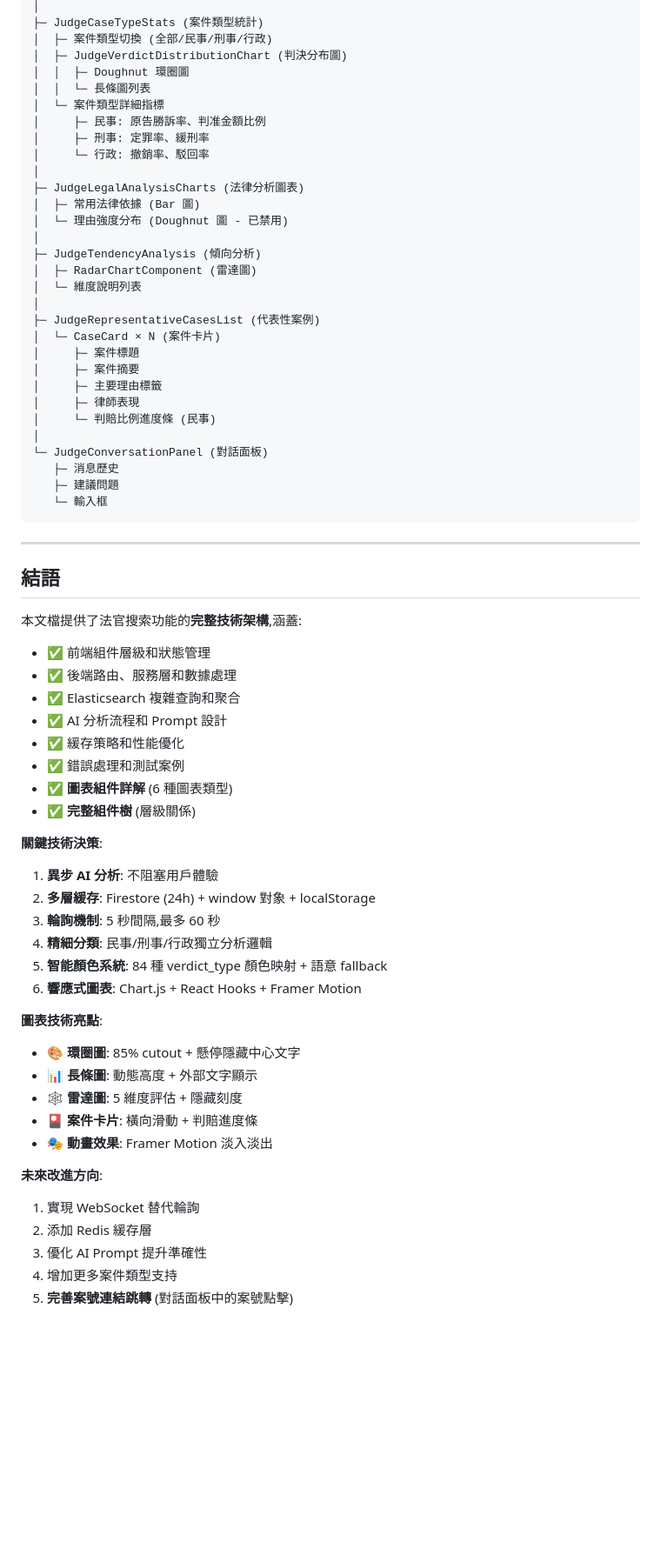
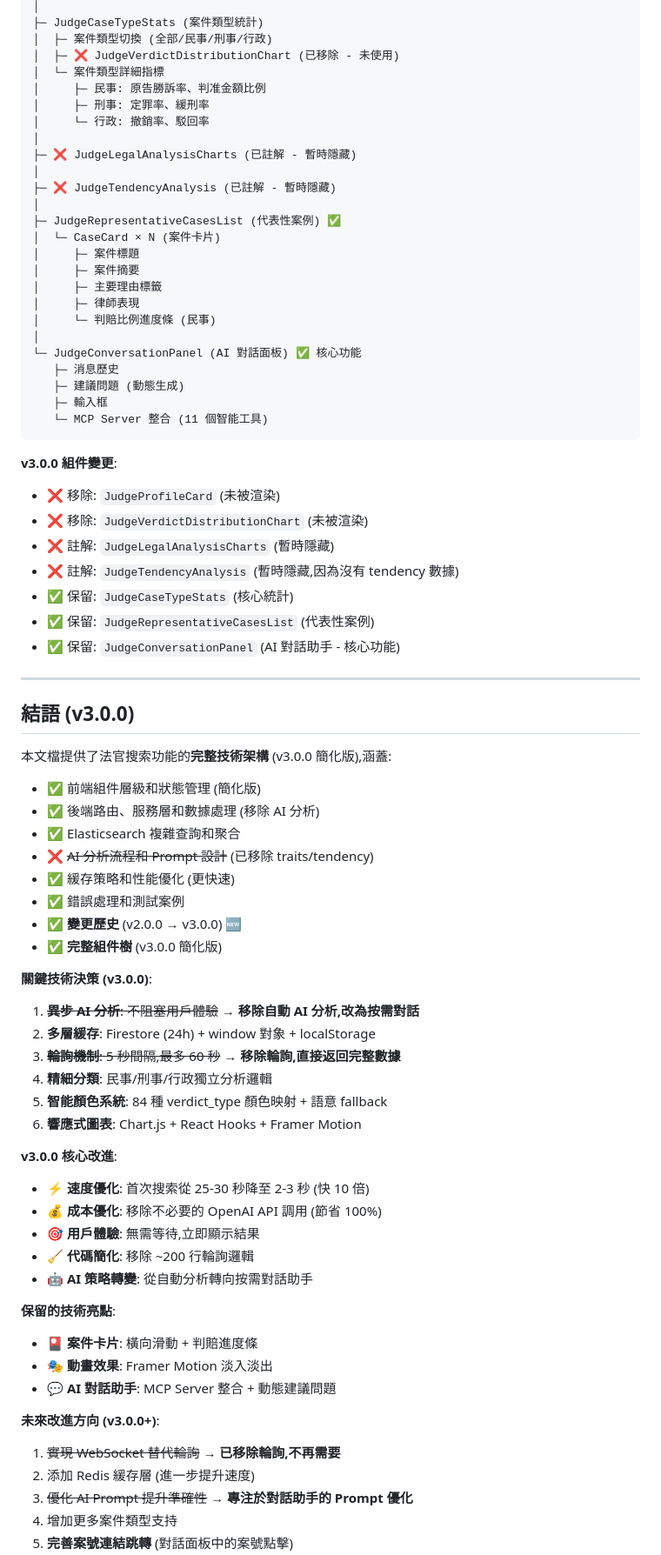
Before and after one commit to BOHARRY/courtDataAPI, a Markdown page: docs/JUDGE_SEARCH_ARCHITECTURE.md, the part around one of its changes. Shown at 87% size. Drawn GitHub-style; blank space fills up the shorter version.

Commit message:
✨ docs(JUDGE_SEARCH_ARCHITECTURE): 更新為v3.0.0版本，移除AI Traits與Tendency分析，提升速度10倍 - 增加重大變更說明與效益 - 簡化用戶流程，刪除輪詢機制與等待時間 - 改用即時完整數據返回，優化前後端資料處理與存取方式

````diff
--- a/docs/JUDGE_SEARCH_ARCHITECTURE.md
+++ b/docs/JUDGE_SEARCH_ARCHITECTURE.md
@@ -1563,23 +1624,17 @@ SearchJudgeResults (主頁面)
 │
 ├─ JudgeCaseTypeStats (案件類型統計)
 │  ├─ 案件類型切換 (全部/民事/刑事/行政)
-│  ├─ JudgeVerdictDistributionChart (判決分布圖)
-│  │  ├─ Doughnut 環圈圖
-│  │  └─ 長條圖列表
+│  ├─ ❌ JudgeVerdictDistributionChart (已移除 - 未使用)
 │  └─ 案件類型詳細指標
 │     ├─ 民事: 原告勝訴率、判准金額比例
 │     ├─ 刑事: 定罪率、緩刑率
 │     └─ 行政: 撤銷率、駁回率
 │
-├─ JudgeLegalAnalysisCharts (法律分析圖表)
-│  ├─ 常用法律依據 (Bar 圖)
-│  └─ 理由強度分布 (Doughnut 圖 - 已禁用)
+├─ ❌ JudgeLegalAnalysisCharts (已註解 - 暫時隱藏)
 │
-├─ JudgeTendencyAnalysis (傾向分析)
-│  ├─ RadarChartComponent (雷達圖)
-│  └─ 維度說明列表
+├─ ❌ JudgeTendencyAnalysis (已註解 - 暫時隱藏)
 │
-├─ JudgeRepresentativeCasesList (代表性案例)
+├─ JudgeRepresentativeCasesList (代表性案例) ✅
 │  └─ CaseCard × N (案件卡片)
 │     ├─ 案件標題
 │     ├─ 案件摘要
@@ -1587,45 +1642,60 @@ SearchJudgeResults (主頁面)
 │     ├─ 律師表現
 │     └─ 判賠比例進度條 (民事)
 │
-└─ JudgeConversationPanel (對話面板)
+└─ JudgeConversationPanel (AI 對話面板) ✅ 核心功能
    ├─ 消息歷史
-   ├─ 建議問題
-   └─ 輸入框
-```
-
----
-
-## 結語
-
-本文檔提供了法官搜索功能的**完整技術架構**,涵蓋:
-
-- ✅ 前端組件層級和狀態管理
-- ✅ 後端路由、服務層和數據處理
+   ├─ 建議問題 (動態生成)
+   ├─ 輸入框
+   └─ MCP Server 整合 (11 個智能工具)
+```
+
+**v3.0.0 組件變更**:
+- ❌ 移除: `JudgeProfileCard` (未被渲染)
+- ❌ 移除: `JudgeVerdictDistributionChart` (未被渲染)
+- ❌ 註解: `JudgeLegalAnalysisCharts` (暫時隱藏)
+- ❌ 註解: `JudgeTendencyAnalysis` (暫時隱藏,因為沒有 tendency 數據)
+- ✅ 保留: `JudgeCaseTypeStats` (核心統計)
+- ✅ 保留: `JudgeRepresentativeCasesList` (代表性案例)
+- ✅ 保留: `JudgeConversationPanel` (AI 對話助手 - 核心功能)
+
+---
+
+## 結語 (v3.0.0)
+
+本文檔提供了法官搜索功能的**完整技術架構** (v3.0.0 簡化版),涵蓋:
+
+- ✅ 前端組件層級和狀態管理 (簡化版)
+- ✅ 後端路由、服務層和數據處理 (移除 AI 分析)
 - ✅ Elasticsearch 複雜查詢和聚合
-- ✅ AI 分析流程和 Prompt 設計
-- ✅ 緩存策略和性能優化
+- ❌ ~~AI 分析流程和 Prompt 設計~~ (已移除 traits/tendency)
+- ✅ 緩存策略和性能優化 (更快速)
 - ✅ 錯誤處理和測試案例
-- ✅ **圖表組件詳解** (6 種圖表類型)
-- ✅ **完整組件樹** (層級關係)
-
-**關鍵技術決策**:
-1. **異步 AI 分析**: 不阻塞用戶體驗
+- ✅ **變更歷史** (v2.0.0 → v3.0.0) 🆕
+- ✅ **完整組件樹** (v3.0.0 簡化版)
+
+**關鍵技術決策 (v3.0.0)**:
+1. ~~**異步 AI 分析**: 不阻塞用戶體驗~~ → **移除自動 AI 分析,改為按需對話**
 2. **多層緩存**: Firestore (24h) + window 對象 + localStorage
-3. **輪詢機制**: 5 秒間隔,最多 60 秒
+3. ~~**輪詢機制**: 5 秒間隔,最多 60 秒~~ → **移除輪詢,直接返回完整數據**
 4. **精細分類**: 民事/刑事/行政獨立分析邏輯
 5. **智能顏色系統**: 84 種 verdict_type 顏色映射 + 語意 fallback
 6. **響應式圖表**: Chart.js + React Hooks + Framer Motion
 
-**圖表技術亮點**:
-- 🎨 **環圈圖**: 85% cutout + 懸停隱藏中心文字
-- 📊 **長條圖**: 動態高度 + 外部文字顯示
-- 🕸️ **雷達圖**: 5 維度評估 + 隱藏刻度
+**v3.0.0 核心改進**:
+- ⚡ **速度優化**: 首次搜索從 25-30 秒降至 2-3 秒 (快 10 倍)
+- 💰 **成本優化**: 移除不必要的 OpenAI API 調用 (節省 100%)
+- 🎯 **用戶體驗**: 無需等待,立即顯示結果
+- 🧹 **代碼簡化**: 移除 ~200 行輪詢邏輯
+- 🤖 **AI 策略轉變**: 從自動分析轉向按需對話助手
+
+**保留的技術亮點**:
 - 🎴 **案件卡片**: 橫向滑動 + 判賠進度條
 - 🎭 **動畫效果**: Framer Motion 淡入淡出
-
-**未來改進方向**:
-1. 實現 WebSocket 替代輪詢
-2. 添加 Redis 緩存層
-3. 優化 AI Prompt 提升準確性
+- 💬 **AI 對話助手**: MCP Server 整合 + 動態建議問題
+
+**未來改進方向 (v3.0.0+)**:
+1. ~~實現 WebSocket 替代輪詢~~ → **已移除輪詢,不再需要**
+2. 添加 Redis 緩存層 (進一步提升速度)
+3. ~~優化 AI Prompt 提升準確性~~ → **專注於對話助手的 Prompt 優化**
 4. 增加更多案件類型支持
 5. **完善案號連結跳轉** (對話面板中的案號點擊)
````
Also changed, not shown: other parts of docs/JUDGE_SEARCH_ARCHITECTURE.md (+201 -134 lines).
